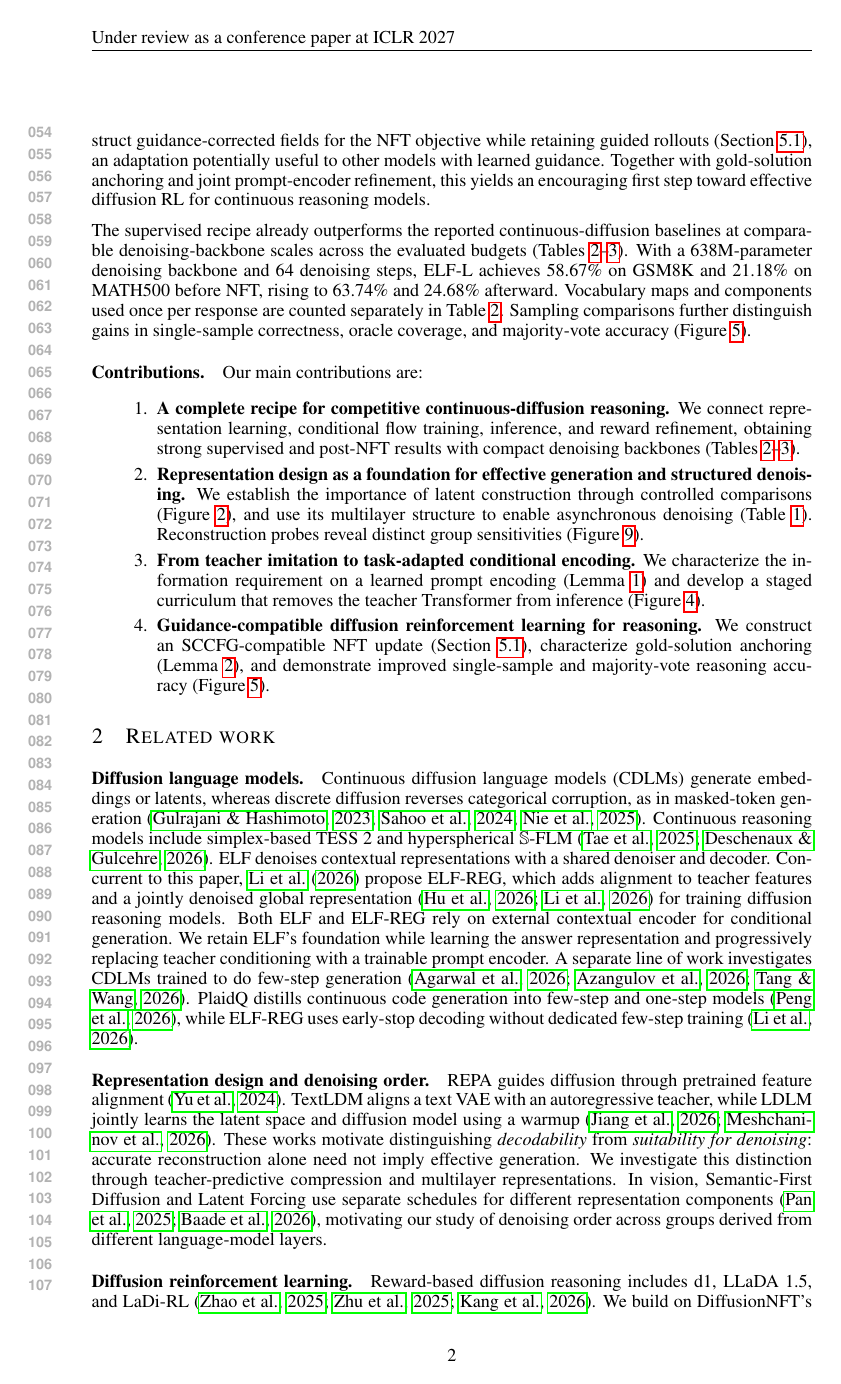
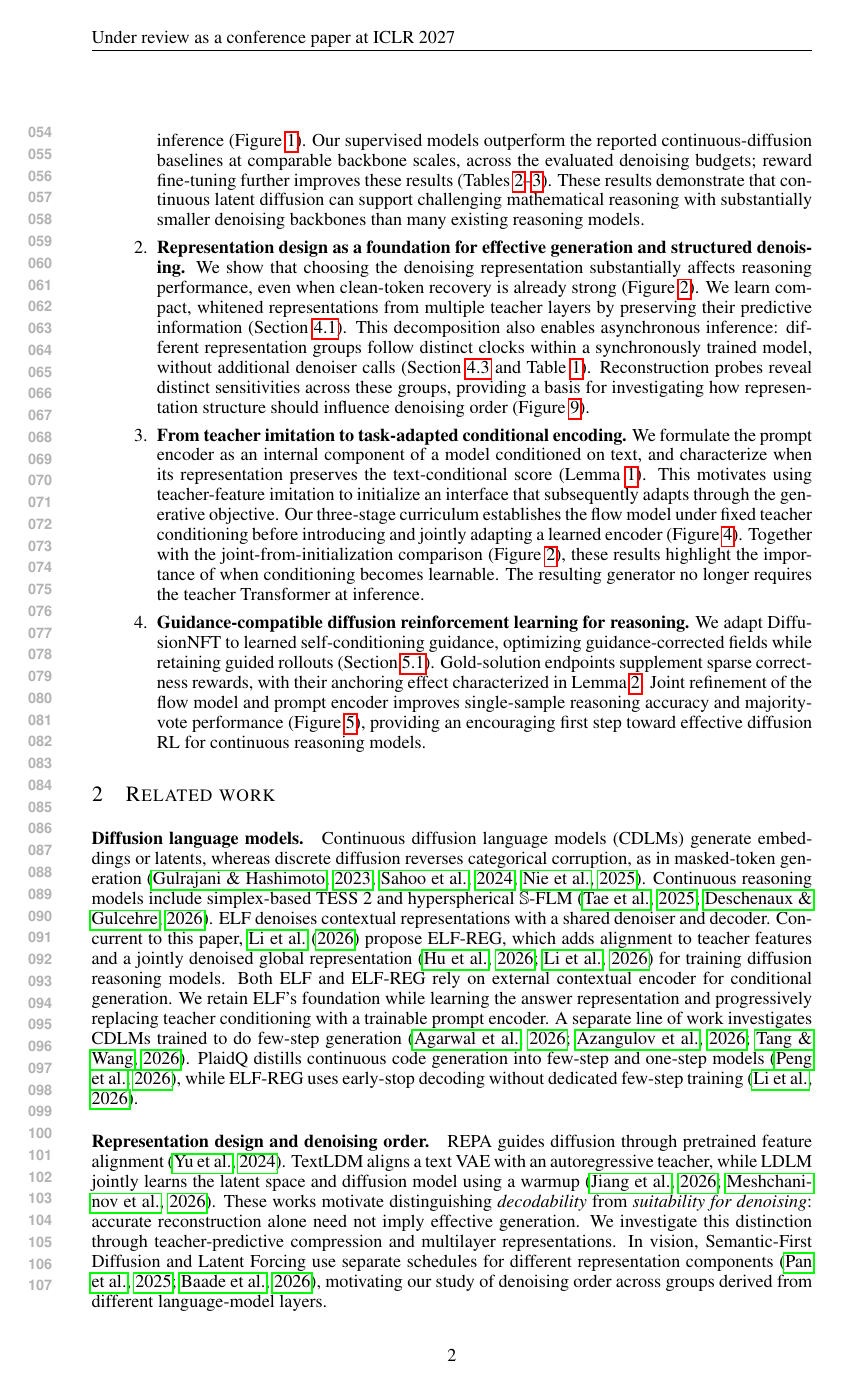
Before and after one commit to chengxiang/diffusion_language_paper, a LaTeX document (main.tex): page 2 of 36. Compiled offline with pdfLaTeX.

Commit message:
Restore full contributions and trim overlapping introduction text

```diff
--- a/main.tex
+++ b/main.tex
@@ -45,25 +44,28 @@ Conditional generation introduces a related but distinct representation question
 
-Reward-based refinement provides a further route to improving reasoning beyond supervised imitation. Because our recipe remains close to standard continuous diffusion, we build on DiffusionNFT's successful use of forward-process reinforcement learning for image generation \citep{diffusionnft}. Our setting introduces a specific complication: ELF learns self-conditioning classifier-free guidance (SCCFG), whereas the original NFT experiments use CFG-free optimization. We construct guidance-corrected fields for the NFT objective while retaining guided rollouts (Section~\ref{sec:nftsccfg}), an adaptation potentially useful to other models with learned guidance. Together with gold-solution anchoring and joint prompt-encoder refinement, this yields an encouraging first step toward effective diffusion RL for continuous reasoning models.
+Conditional generation poses a related question. Encoding the prompt in the same teacher space as the answer is natural, but need not remain a constraint. When the external condition is the prompt text, its encoding is internal to the generator and can be learned through the downstream flow objective. This perspective motivates replacing the external teacher Transformer with a smaller, task-adapted prompt encoder, while investigating when to make conditioning learnable.
 
-The supervised recipe already outperforms the reported continuous-diffusion baselines at comparable denoising-backbone scales across the evaluated budgets (Tables~\ref{tab:headlinecomparison}--\ref{tab:headlinelownfe}). With a 638M-parameter denoising backbone and 64 denoising steps, ELF-L achieves 58.67\% on GSM8K and 21.18\% on MATH500 before NFT, rising to 63.74\% and 24.68\% afterward. Vocabulary maps and components used once per response are counted separately in Table~\ref{tab:headlinecomparison}. Sampling comparisons further distinguish gains in single-sample correctness, oracle coverage, and majority-vote accuracy (Figure~\ref{fig:headlinestages}).
+Our formulation also allows us to investigate diffusion reinforcement learning for reasoning, building on DiffusionNFT's success in image generation \citep{diffusionnft}. ELF's learned self-conditioning classifier-free guidance (SCCFG) introduces a complication absent from NFT's original CFG-free experiments. Reconciling guided generation with NFT's optimization objective is therefore central to this transfer, and may be useful beyond our setting (Section~\ref{sec:nftsccfg}).
+
+With a 638M-parameter denoising backbone and 64 denoising steps, ELF-L achieves 58.67\% on GSM8K and 21.18\% on MATH500 before NFT, rising to 63.74\% and 24.68\% afterward. Table~\ref{tab:headlinecomparison} compares reported results and separately counts vocabulary maps and components used once per response.
 
 % BEGIN inlined sections/contributions.tex
 \paragraph{Contributions.}
 \label{sec:contributions}
-Our main contributions are:
+
+The choice and organization of the latent representation are crucial design decisions for continuous diffusion reasoning models. We develop this perspective through a complete reasoning pipeline, connecting representation learning, denoising dynamics, and the timing of prompt adaptation. Our main contributions are:
 
 \begin{enumerate}
     \item \textbf{A complete recipe for competitive continuous-diffusion reasoning.}
-    We connect representation learning, conditional flow training, inference, and reward refinement, obtaining strong supervised and post-NFT results with compact denoising backbones (Tables~\ref{tab:headlinecomparison}--\ref{tab:headlinelownfe}).
+    We develop a complete reasoning pipeline spanning representation learning, conditional flow training, and inference (Figure~\ref{fig:pipelineoverview}). Our supervised models outperform the reported continuous-diffusion baselines at comparable backbone scales, across the evaluated denoising budgets; reward fine-tuning further improves these results (Tables~\ref{tab:headlinecomparison}--\ref{tab:headlinelownfe}). These results demonstrate that continuous latent diffusion can support challenging mathematical reasoning with substantially smaller denoising backbones than many existing reasoning models.
 
     \item \textbf{Representation design as a foundation for effective generation and structured denoising.}
-    We establish the importance of latent construction through controlled comparisons (Figure~\ref{fig:representationcomparison}), and use its multilayer structure to enable asynchronous denoising (Table~\ref{tab:inferenceclocks}). Reconstruction probes reveal distinct group sensitivities (Figure~\ref{fig:layerreconstruction}).
+    We show that choosing the denoising representation substantially affects reasoning performance, even when clean-token recovery is already strong (Figure~\ref{fig:representationcomparison}). We learn compact, whitened representations from multiple teacher layers by preserving their predictive information (Section~\ref{sec:representation}). This decomposition also enables asynchronous inference: different representation groups follow distinct clocks within a synchronously trained model, without additional denoiser calls (Section~\ref{sec:clocks} and Table~\ref{tab:inferenceclocks}). Reconstruction probes reveal distinct sensitivities across these groups, providing a basis for investigating how representation structure should influence denoising order (Figure~\ref{fig:layerreconstruction}).
 
     \item \textbf{From teacher imitation to task-adapted conditional encoding.}
-    We characterize the information requirement on a learned prompt encoding (Lemma~\ref{lem:conditionalrepresentation}) and develop a staged curriculum that removes the teacher Transformer from inference (Figure~\ref{fig:promptcurriculum}).
+    We formulate the prompt encoder as an internal component of a model conditioned on text, and characterize when its representation preserves the text-conditional score (Lemma~\ref{lem:conditionalrepresentation}). This motivates using teacher-feature imitation to initialize an interface that subsequently adapts through the generative objective. Our three-stage curriculum establishes the flow model under fixed teacher conditioning before introducing and jointly adapting a learned encoder (Figure~\ref{fig:promptcurriculum}). Together with the joint-from-initialization comparison (Figure~\ref{fig:representationcomparison}), these results highlight the importance of when conditioning becomes learnable. The resulting generator no longer requires the teacher Transformer at inference.
 
     \item \textbf{Guidance-compatible diffusion reinforcement learning for reasoning.}
-    We construct an SCCFG-compatible NFT update (Section~\ref{sec:nftsccfg}), characterize gold-solution anchoring (Lemma~\ref{lem:goldanchor}), and demonstrate improved single-sample and majority-vote reasoning accuracy (Figure~\ref{fig:headlinestages}).
+    We adapt DiffusionNFT to learned self-conditioning guidance, optimizing guidance-corrected fields while retaining guided rollouts (Section~\ref{sec:nftsccfg}). Gold-solution endpoints supplement sparse correctness rewards, with their anchoring effect characterized in Lemma~\ref{lem:goldanchor}. Joint refinement of the flow model and prompt encoder improves single-sample reasoning accuracy and majority-vote performance (Figure~\ref{fig:headlinestages}), providing an encouraging first step toward effective diffusion RL for continuous reasoning models.
 \end{enumerate}
 % END inlined sections/contributions.tex
 
```
Also changed, not shown: main.tex (7 more changed lines).
